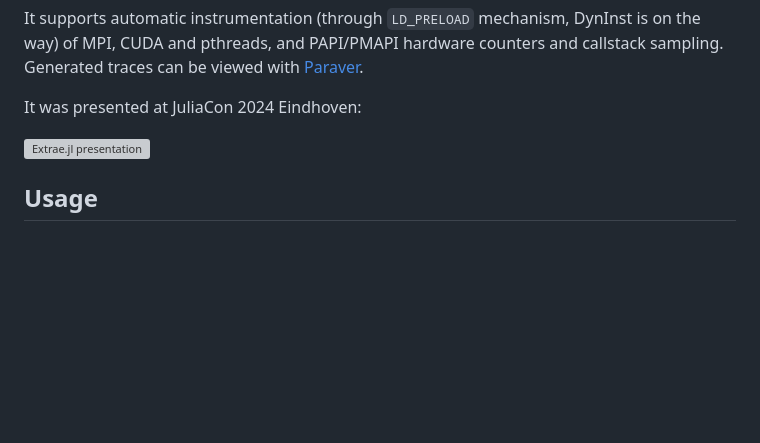
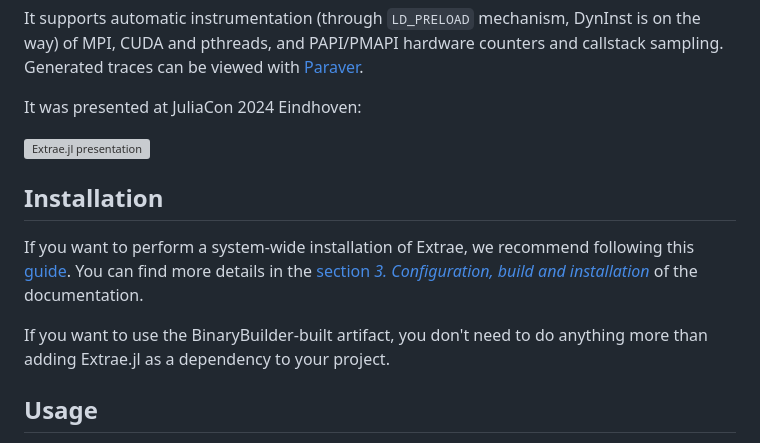
Before and after one commit to bsc-quantic/Extrae.jl, a Markdown page: README.md, the part around the change. Rendered like a GitHub page; blank space fills up the shorter version; grey boxes are pictures that could not be loaded.

Commit message:
Add installation instructions

```diff
--- a/README.md
+++ b/README.md
@@ -8,6 +8,12 @@ Generated traces can be viewed with [Paraver](https://tools.bsc.es/paraver).
 It was presented at JuliaCon 2024 Eindhoven:
 
 [![Extrae.jl presentation](https://img.youtube.com/vi/hWOn8DBwYHA/maxresdefault.jpg)](https://youtu.be/hWOn8DBwYHA)
+
+## Installation
+
+If you want to perform a system-wide installation of Extrae, we recommend following this [guide](https://tools.bsc.es/doc/pdf/extrae-installation-guide.pdf). You can find more details in the [section _3. Configuration, build and installation_](https://tools.bsc.es/doc/html/extrae/configure-installation.html) of the documentation.
+
+If you want to use the BinaryBuilder-built artifact, you don't need to do anything more than adding Extrae.jl as a dependency to your project.
 
 ## Usage
 
```
